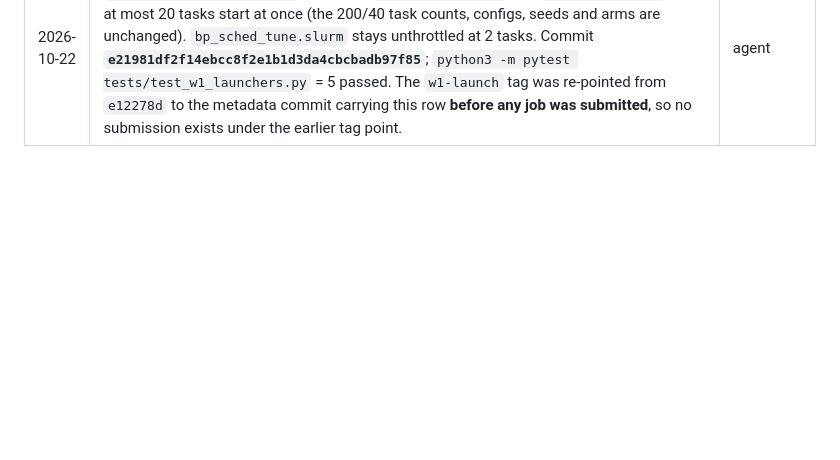
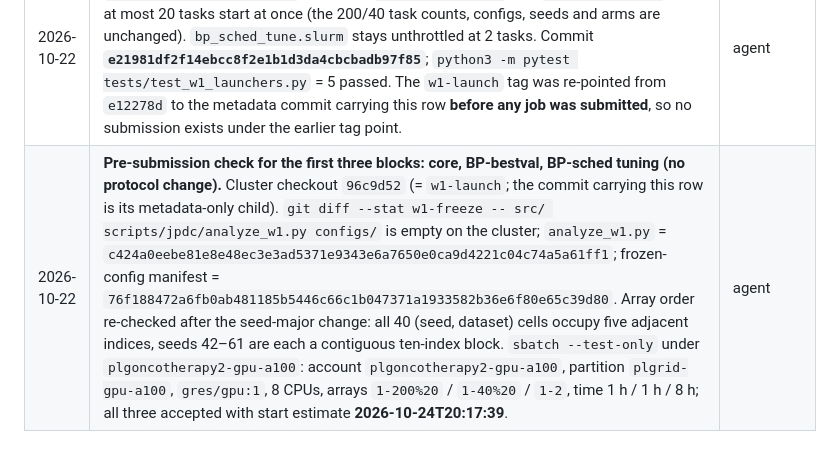
Before and after one commit to Przemyslaw11/BeyondBackpropagation, a Markdown page: PREREG-phase2.md, the part around the change. Rendered like a GitHub page; blank space fills up the shorter version.

Commit message:
prereg: record pre-submission check for core/controls/schedtune (metadata only)

```diff
--- a/PREREG-phase2.md
+++ b/PREREG-phase2.md
@@ -162,3 +162,4 @@ jobs may only be pilots.
 | 2026-10-22 | **Administrative note — account approved (not a protocol change).** The author confirmed in session that Dzwinel has approved charging **`plgoncotherapy2-gpu-a100`** (team `plggfastsim`) for the W1 family. Recorded as "author-confirmed in session". Pending jobs 3386582/3386586 remain on `plglscclass26-gpu-a100` and were not cancelled, held, migrated or requeued. | author-confirmed in session |
 | 2026-10-22 | **Tag and launch record.** Annotated tag **`w1-freeze`** → **`16ff4c4`**, the code-freeze commit itself (not `815e002`, which only adds the §9 record). Annotated tag **`w1-launch`** → the commit carrying this row, i.e. `7932875` plus this metadata edit; the cluster checkout is moved to `w1-launch`. `git diff --stat w1-freeze w1-launch -- src/ scripts/jpdc/analyze_w1.py configs/` must be empty, and the three §9 hashes were re-verified on the cluster before submission. Future blocks re-check the same three hashes against `w1-freeze` and record the result here. | agent |
 | 2026-10-22 | **Throttle only (submission hygiene), no protocol change.** `w1_family.slurm` and `w1_family_controls.slurm` now carry `--array=1-200%20` and `--array=1-40%20`, so at most 20 tasks start at once (the 200/40 task counts, configs, seeds and arms are unchanged). `bp_sched_tune.slurm` stays unthrottled at 2 tasks. Commit **`e21981df2f14ebcc8f2e1b1d3da4cbcbadb97f85`**; `python3 -m pytest tests/test_w1_launchers.py` = 5 passed. The `w1-launch` tag was re-pointed from `e12278d` to the metadata commit carrying this row **before any job was submitted**, so no submission exists under the earlier tag point. | agent |
+| 2026-10-22 | **Pre-submission check for the first three blocks: core, BP-bestval, BP-sched tuning (no protocol change).** Cluster checkout `96c9d52` (= `w1-launch`; the commit carrying this row is its metadata-only child). `git diff --stat w1-freeze -- src/ scripts/jpdc/analyze_w1.py configs/` is empty on the cluster; `analyze_w1.py` = `c424a0eebe81e8e48ec3e3ad5371e9343e6a7650e0ca9d4221c04c74a5a61ff1`; frozen-config manifest = `76f188472a6fb0ab481185b5446c66c1b047371a1933582b36e6f80e65c39d80`. Array order re-checked after the seed-major change: all 40 (seed, dataset) cells occupy five adjacent indices, seeds 42–61 are each a contiguous ten-index block. `sbatch --test-only` under `plgoncotherapy2-gpu-a100`: account `plgoncotherapy2-gpu-a100`, partition `plgrid-gpu-a100`, `gres/gpu:1`, 8 CPUs, arrays `1-200%20` / `1-40%20` / `1-2`, time 1 h / 1 h / 8 h; all three accepted with start estimate **2026-10-24T20:17:39**. | agent |
```
